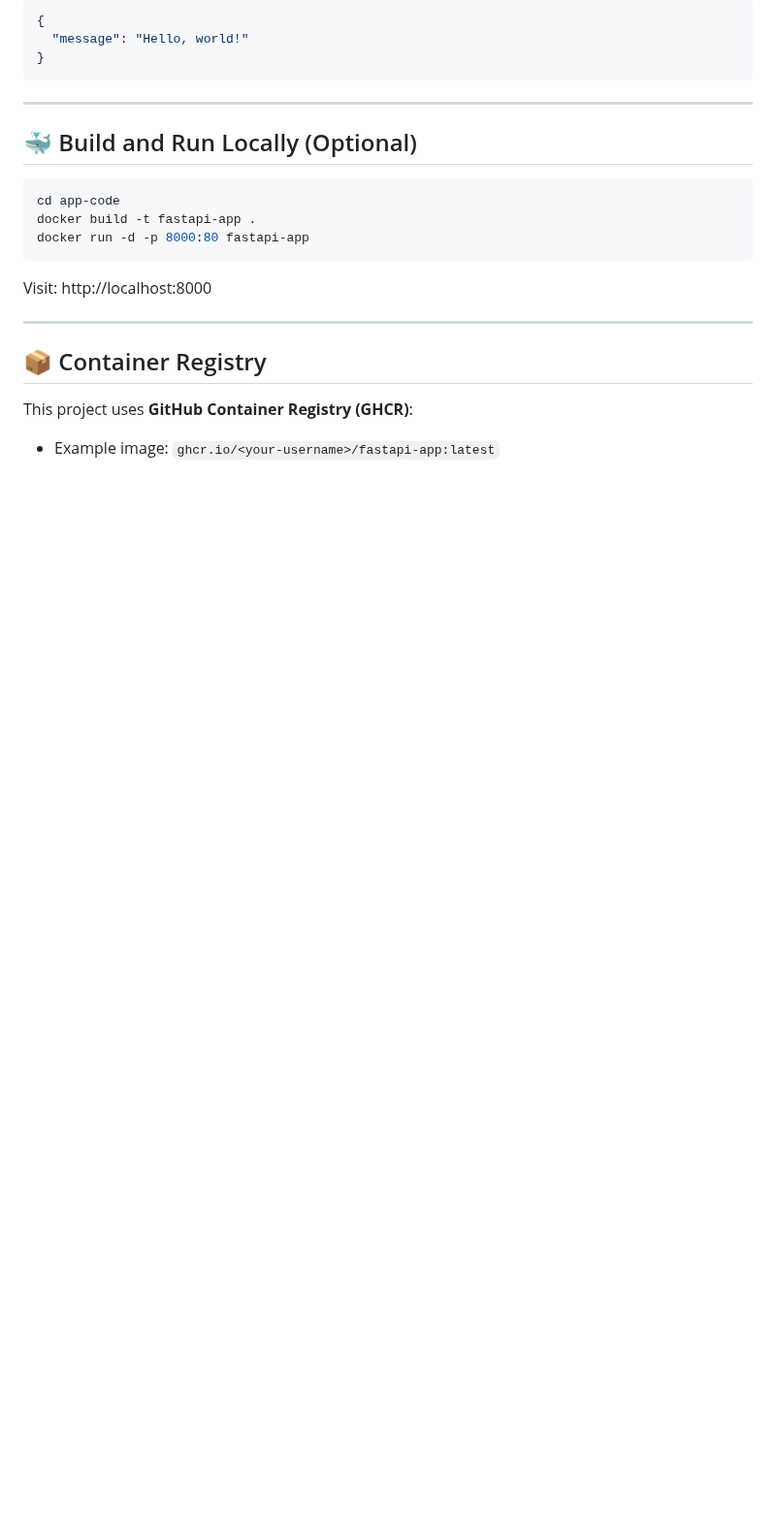
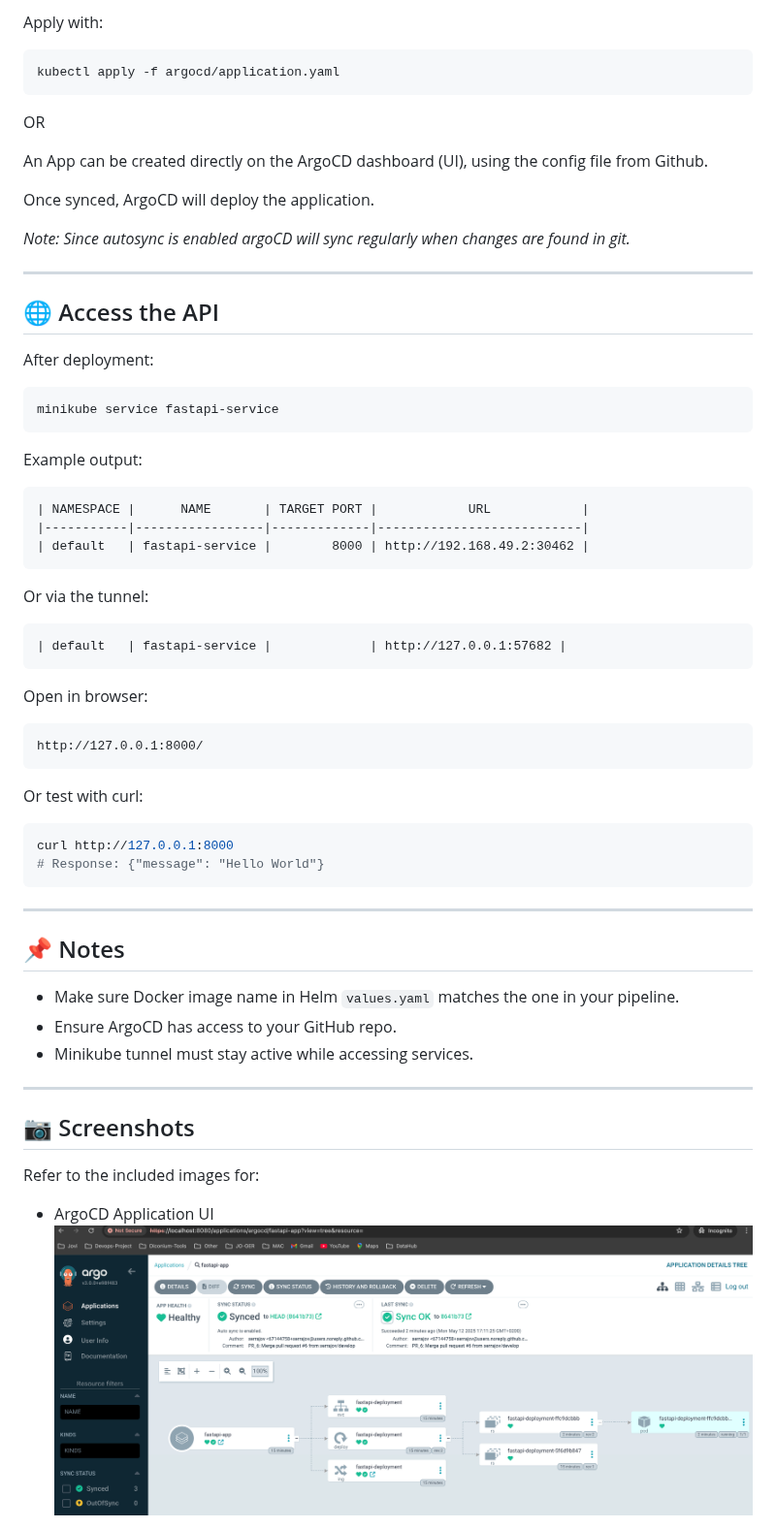
Before and after one commit to Kola6/FastAPI-Project, a Markdown page: README.md, the part around one of its changes. Shown at 97% size. Drawn GitHub-style; pictures changed too: additional-files/images/img1.png (added); blank space fills up the shorter version.

````diff
--- a/README.md
+++ b/README.md
@@ -70,26 +160,69 @@ The app responds at `/` with:
 
-```json
-{
-  "message": "Hello, world!"
-}
+Apply with:
+
+```bash
+kubectl apply -f argocd/application.yaml
+```
+
+OR
+
+An App can be created directly on the ArgoCD dashboard (UI), using the config file from Github.
+
+Once synced, ArgoCD will deploy the application.
+
+*Note: Since autosync is enabled argoCD will sync regularly when changes are found in git.*
+
+---
+
+## 🌐 Access the API
+
+After deployment:
+
+```bash
+minikube service fastapi-service
+```
+
+Example output:
+
+```
+| NAMESPACE |      NAME       | TARGET PORT |            URL            |
+|-----------|-----------------|-------------|---------------------------|
+| default   | fastapi-service |        8000 | http://192.168.49.2:30462 |
+```
+
+Or via the tunnel:
+
+```
+| default   | fastapi-service |             | http://127.0.0.1:57682 |
+```
+
+Open in browser:
+
+```
+http://127.0.0.1:8000/
+```
+
+Or test with curl:
+
+```bash
+curl http://127.0.0.1:8000
+# Response: {"message": "Hello World"}
 ```
 
 ---
 
-## 🐳 Build and Run Locally (Optional)
+## 📌 Notes
 
-```bash
-cd app-code
-docker build -t fastapi-app .
-docker run -d -p 8000:80 fastapi-app
-```
-Visit: http://localhost:8000
+* Make sure Docker image name in Helm `values.yaml` matches the one in your pipeline.
+* Ensure ArgoCD has access to your GitHub repo.
+* Minikube tunnel must stay active while accessing services.
 
 ---
 
-## 📦 Container Registry
+## 📷 Screenshots
 
-This project uses **GitHub Container Registry (GHCR)**:
+Refer to the included images for:
 
-- Example image: `ghcr.io/<your-username>/fastapi-app:latest`
+* ArgoCD Application UI
+![ArgoCD App](./additional-files/images/img1.png)
 
````
Also changed, not shown: other parts of README.md (+148 -39 lines), additional-files/images/img2.png (added), additional-files/images/img3.png (added), additional-files/images/img4.png (added), additional-files/images/img5.png (added), additional-files/images/img6.png (added), 4 other files.
